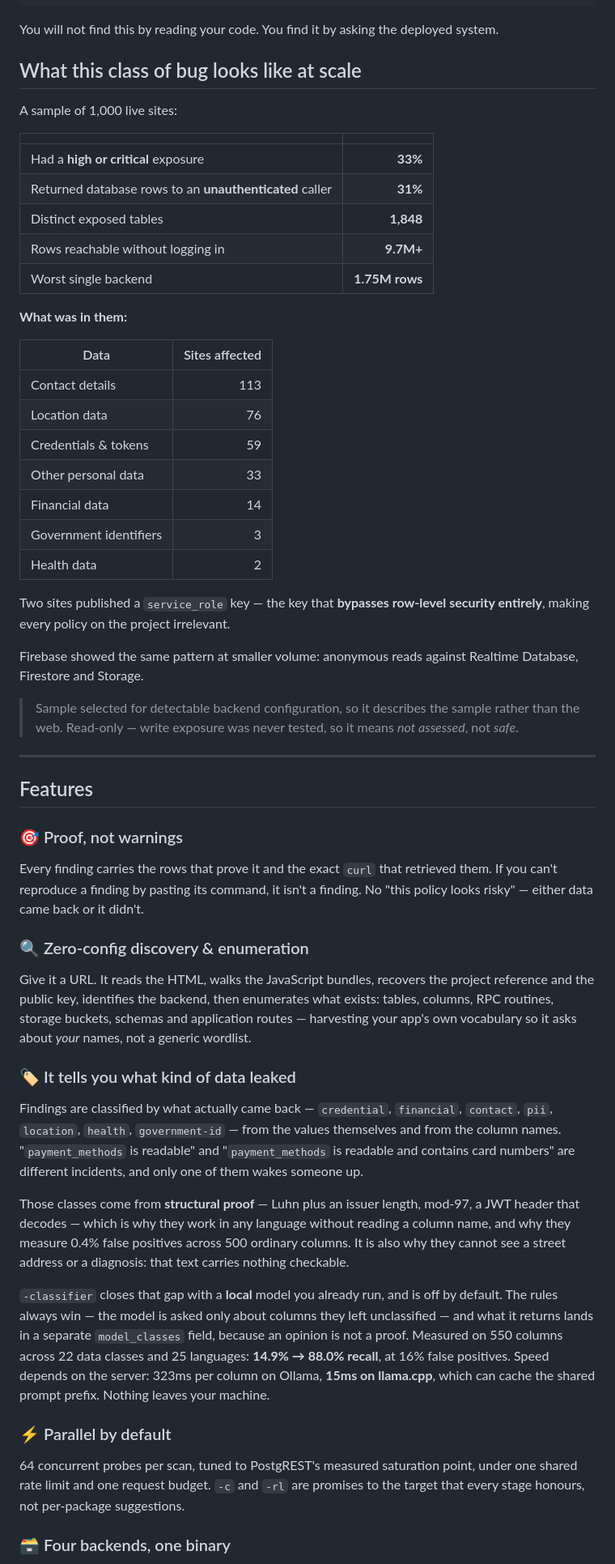
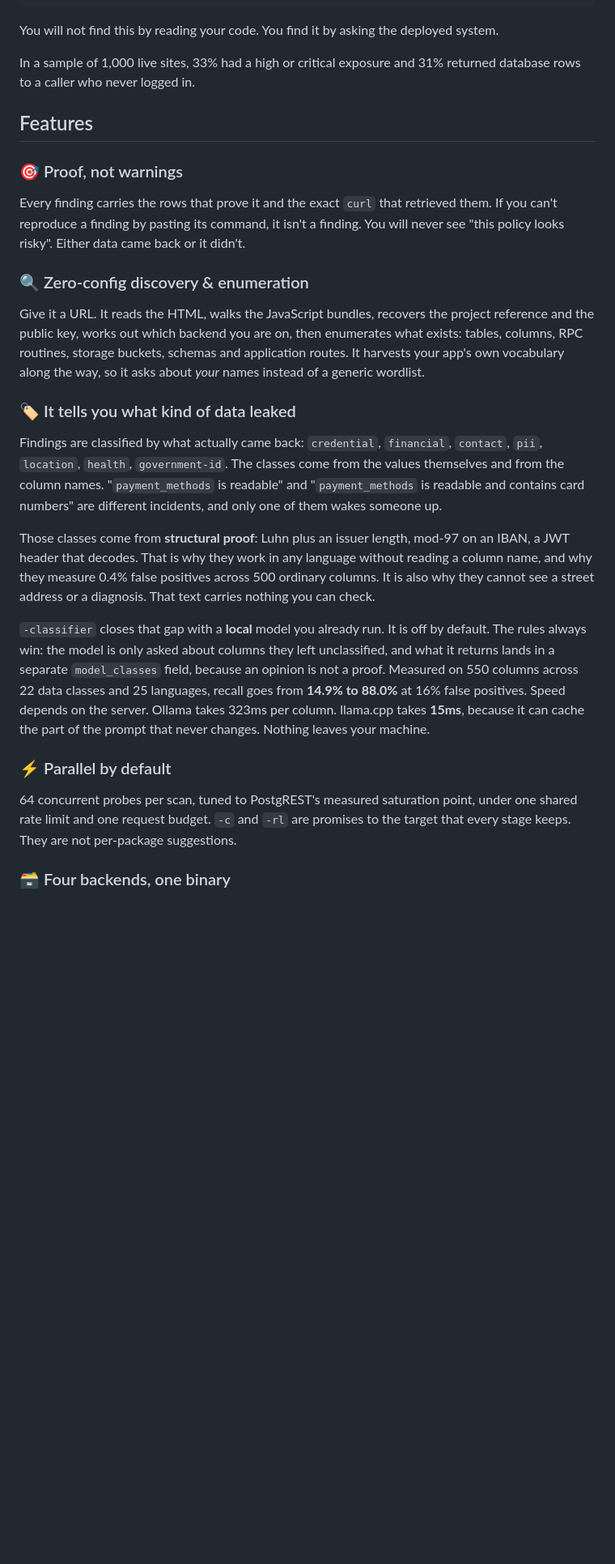
Before and after one commit to eppser/unruly, a Markdown page: README.md, the part around one of its changes. Shown at 81% size. GitHub-like rendering; blank space fills up the shorter version.

```diff
--- a/README.md
+++ b/README.md
@@ -102,83 +102,49 @@ public API. Card numbers, password hashes, API tokens, home addresses — one
 You will not find this by reading your code. You find it by asking the
 deployed system.
 
-## What this class of bug looks like at scale
-
-A sample of 1,000 live sites:
-
-| | |
-|---|---:|
-| Had a **high or critical** exposure | **33%** |
-| Returned database rows to an **unauthenticated** caller | **31%** |
-| Distinct exposed tables | **1,848** |
-| Rows reachable without logging in | **9.7M+** |
-| Worst single backend | **1.75M rows** |
-
-**What was in them:**
-
-| Data | Sites affected |
-|---|---:|
-| Contact details | 113 |
-| Location data | 76 |
-| Credentials & tokens | 59 |
-| Other personal data | 33 |
-| Financial data | 14 |
-| Government identifiers | 3 |
-| Health data | 2 |
-
-Two sites published a `service_role` key — the key that **bypasses row-level
-security entirely**, making every policy on the project irrelevant.
-
-Firebase showed the same pattern at smaller volume: anonymous reads against
-Realtime Database, Firestore and Storage.
-
-> Sample selected for detectable backend configuration, so it describes the
-> sample rather than the web. Read-only — write exposure was never tested, so
-> it means *not assessed*, not *safe*.
-
----
-
+In a sample of 1,000 live sites, 33% had a high or critical exposure and 31%
+returned database rows to a caller who never logged in.
 
 ## Features
 
 ### 🎯 Proof, not warnings
 Every finding carries the rows that prove it and the exact `curl` that
 retrieved them. If you can't reproduce a finding by pasting its command, it
-isn't a finding. No "this policy looks risky" — either data came back or it
-didn't.
+isn't a finding. You will never see "this policy looks risky". Either data came
+back or it didn't.
 
 ### 🔍 Zero-config discovery & enumeration
 Give it a URL. It reads the HTML, walks the JavaScript bundles, recovers the
-project reference and the public key, identifies the backend, then enumerates
-what exists: tables, columns, RPC routines, storage buckets, schemas and
-application routes — harvesting your app's own vocabulary so it asks about
-*your* names, not a generic wordlist.
+project reference and the public key, works out which backend you are on, then
+enumerates what exists: tables, columns, RPC routines, storage buckets, schemas
+and application routes. It harvests your app's own vocabulary along the way, so
+it asks about *your* names instead of a generic wordlist.
 
 ### 🏷️ It tells you what kind of data leaked
-Findings are classified by what actually came back — `credential`, `financial`,
-`contact`, `pii`, `location`, `health`, `government-id` — from the values
-themselves and from the column names. "`payment_methods` is readable" and
-"`payment_methods` is readable and contains card numbers" are different
-incidents, and only one of them wakes someone up.
+Findings are classified by what actually came back: `credential`, `financial`,
+`contact`, `pii`, `location`, `health`, `government-id`. The classes come from
+the values themselves and from the column names. "`payment_methods` is
+readable" and "`payment_methods` is readable and contains card numbers" are
+different incidents, and only one of them wakes someone up.
 
-Those classes come from **structural proof** — Luhn plus an issuer length,
-mod-97, a JWT header that decodes — which is why they work in any language
-without reading a column name, and why they measure 0.4% false positives
-across 500 ordinary columns. It is also why they cannot see a street address
-or a diagnosis: that text carries nothing checkable.
+Those classes come from **structural proof**: Luhn plus an issuer length,
+mod-97 on an IBAN, a JWT header that decodes. That is why they work in any
+language without reading a column name, and why they measure 0.4% false
+positives across 500 ordinary columns. It is also why they cannot see a street
+address or a diagnosis. That text carries nothing you can check.
 
-`-classifier` closes that gap with a **local** model you already run, and is
-off by default. The rules always win — the model is asked only about columns
-they left unclassified — and what it returns lands in a separate
-`model_classes` field, because an opinion is not a proof. Measured on 550
-columns across 22 data classes and 25 languages: **14.9% → 88.0% recall**, at
-16% false positives. Speed depends on the server: 323ms per column on Ollama,
-**15ms on llama.cpp**, which can cache the shared prompt prefix. Nothing leaves
-your machine.
+`-classifier` closes that gap with a **local** model you already run. It is off
+by default. The rules always win: the model is only asked about columns they
+left unclassified, and what it returns lands in a separate `model_classes`
+field, because an opinion is not a proof. Measured on 550 columns across 22
+data classes and 25 languages, recall goes from **14.9% to 88.0%** at 16% false
+positives. Speed depends on the server. Ollama takes 323ms per column.
+llama.cpp takes **15ms**, because it can cache the part of the prompt that
+never changes. Nothing leaves your machine.
 
 ### ⚡ Parallel by default
 64 concurrent probes per scan, tuned to PostgREST's measured saturation point,
 under one shared rate limit and one request budget. `-c` and `-rl` are promises
-to the target that every stage honours, not per-package suggestions.
+to the target that every stage keeps. They are not per-package suggestions.
 
 ### 🗃️ Four backends, one binary
```
Also changed, not shown: other parts of README.md (+156 -116 lines), docs/classifier-approaches.md (added, +153 -0 lines), docs/how-it-works.md (+3 -0 lines).
